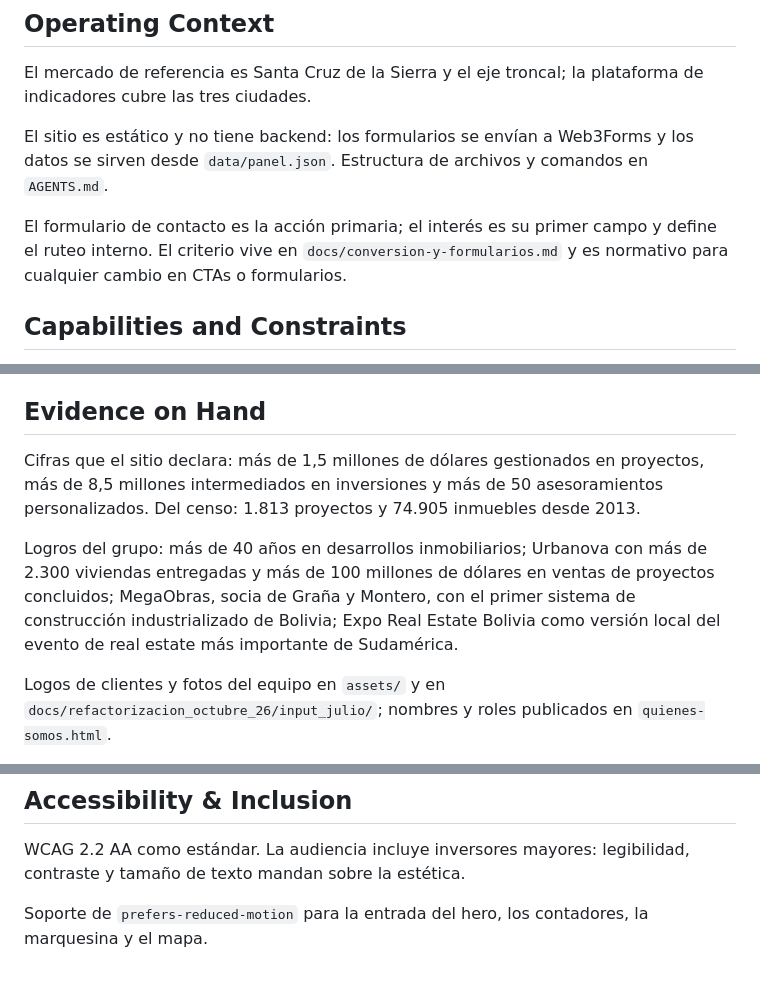
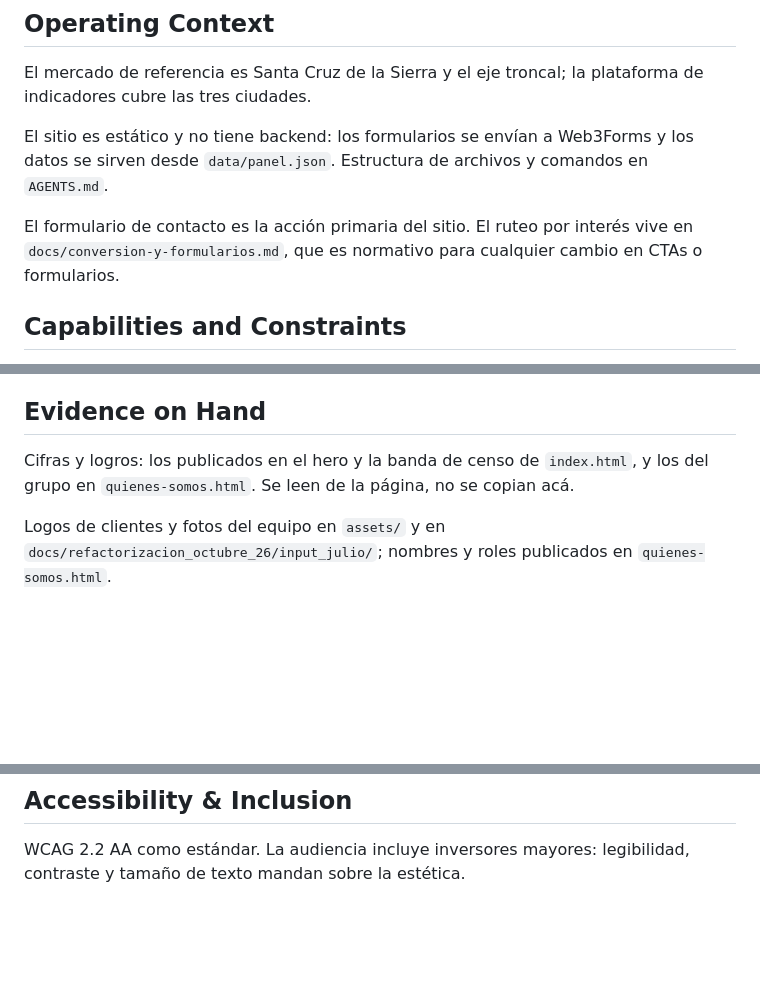
Before and after one commit to citrino-bo/web, a Markdown page: PRODUCT.md, 3 parts joined by grey strips. Rendered like a GitHub page; blank space fills up the shorter version.

Commit message:
docs: saca de PRODUCT y DESIGN lo que ya vive en otro archivo

```diff
--- a/PRODUCT.md
+++ b/PRODUCT.md
@@ -32,7 +32,7 @@ El mercado de referencia es Santa Cruz de la Sierra y el eje troncal; la platafo
 
 El sitio es estático y no tiene backend: los formularios se envían a Web3Forms y los datos se sirven desde `data/panel.json`. Estructura de archivos y comandos en `AGENTS.md`.
 
-El formulario de contacto es la acción primaria; el interés es su primer campo y define el ruteo interno. El criterio vive en `docs/conversion-y-formularios.md` y es normativo para cualquier cambio en CTAs o formularios.
+El formulario de contacto es la acción primaria del sitio. El ruteo por interés vive en `docs/conversion-y-formularios.md`, que es normativo para cualquier cambio en CTAs o formularios.
 
 ## Capabilities and Constraints
 
@@ -60,9 +60,7 @@ Grupo y afiliaciones públicas: Atrio, Urbanova, MegaObras, Ancora, Expo Real Es
 
 ## Evidence on Hand
 
-Cifras que el sitio declara: más de 1,5 millones de dólares gestionados en proyectos, más de 8,5 millones intermediados en inversiones y más de 50 asesoramientos personalizados. Del censo: 1.813 proyectos y 74.905 inmuebles desde 2013.
-
-Logros del grupo: más de 40 años en desarrollos inmobiliarios; Urbanova con más de 2.300 viviendas entregadas y más de 100 millones de dólares en ventas de proyectos concluidos; MegaObras, socia de Graña y Montero, con el primer sistema de construcción industrializado de Bolivia; Expo Real Estate Bolivia como versión local del evento de real estate más importante de Sudamérica.
+Cifras y logros: los publicados en el hero y la banda de censo de `index.html`, y los del grupo en `quienes-somos.html`. Se leen de la página, no se copian acá.
 
 Logos de clientes y fotos del equipo en `assets/` y en `docs/refactorizacion_octubre_26/input_julio/`; nombres y roles publicados en `quienes-somos.html`.
 
@@ -79,5 +77,3 @@ No hay testimonios escritos, casos de estudio ni precios publicados: ese materia
 ## Accessibility & Inclusion
 
 WCAG 2.2 AA como estándar. La audiencia incluye inversores mayores: legibilidad, contraste y tamaño de texto mandan sobre la estética.
-
-Soporte de `prefers-reduced-motion` para la entrada del hero, los contadores, la marquesina y el mapa.
```
Also changed, not shown: DESIGN.md (+1 -1 lines).
